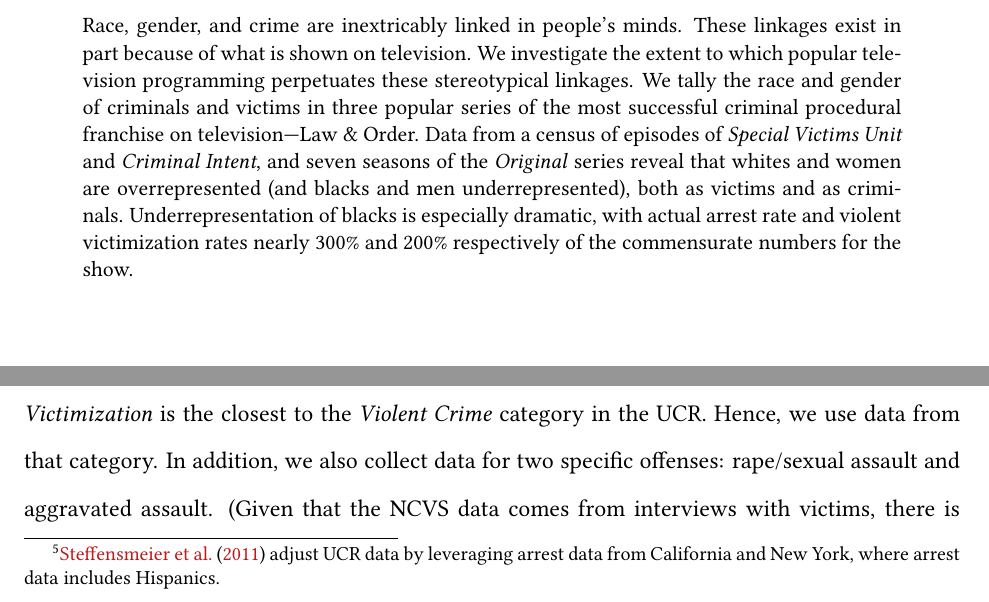
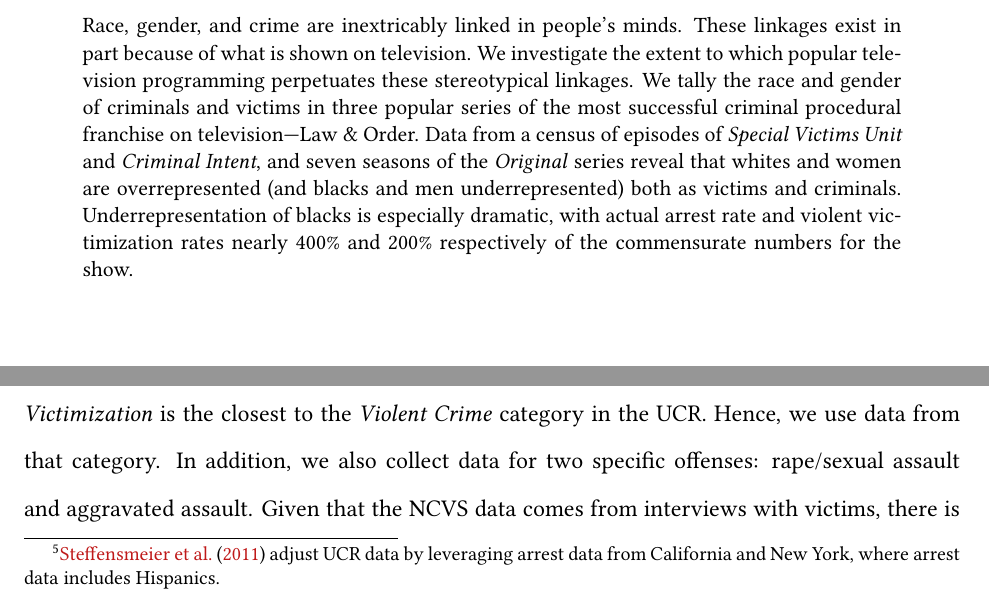
Before and after one commit to soodoku/face_of_crime, a LaTeX paper (ms/face_of_crime.tex): two parts of pages 1 and 7 of 28, joined at a grey line, cut so that both start at the same text. Compiled offline with pdfLaTeX.

Commit message:
nip/tuck change

```diff
--- a/ms/face_of_crime.tex
+++ b/ms/face_of_crime.tex
@@ -63,7 +63,7 @@
 
 
 \begin{abstract}
-\noindent Race, gender, and crime are inextricably linked in people's minds. These linkages exist in part because of what is shown on television. We investigate the extent to which popular television programming perpetuates these stereotypical linkages. We tally the race and gender of criminals and victims in three popular series of the most successful criminal procedural franchise on television---Law \& Order. Data from a census of episodes of \textit{Special Victims Unit} and \textit{Criminal Intent}, and seven seasons of the \textit{Original} series reveal that whites and women are overrepresented (and blacks and men underrepresented), both as victims and as criminals. Underrepresentation of blacks is especially dramatic, with actual arrest rate and violent victimization rates nearly 300\% and 200\% respectively of the commensurate numbers for the show.
+\noindent Race, gender, and crime are inextricably linked in people's minds. These linkages exist in part because of what is shown on television. We investigate the extent to which popular television programming perpetuates these stereotypical linkages. We tally the race and gender of criminals and victims in three popular series of the most successful criminal procedural franchise on television---Law \& Order. Data from a census of episodes of \textit{Special Victims Unit} and \textit{Criminal Intent}, and seven seasons of the \textit{Original} series reveal that whites and women are overrepresented (and blacks and men underrepresented) both as victims and criminals. Underrepresentation of blacks is especially dramatic, with actual arrest rate and violent victimization rates nearly 400\% and 200\% respectively of the commensurate numbers for the show.
 \end{abstract}
 \clearpage
 \doublespace
```
Also changed, not shown: ms/face_of_crime.pdf, ms/face_of_crime.tex (2 more changed lines).
